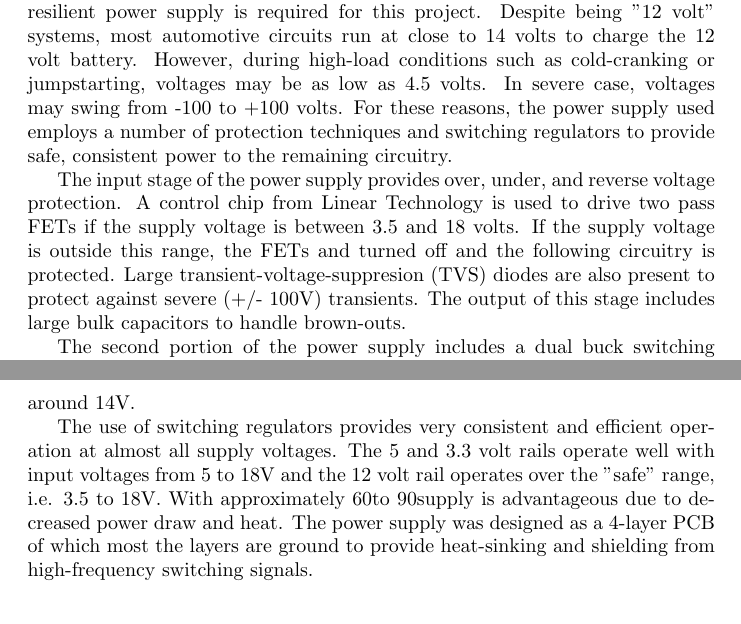
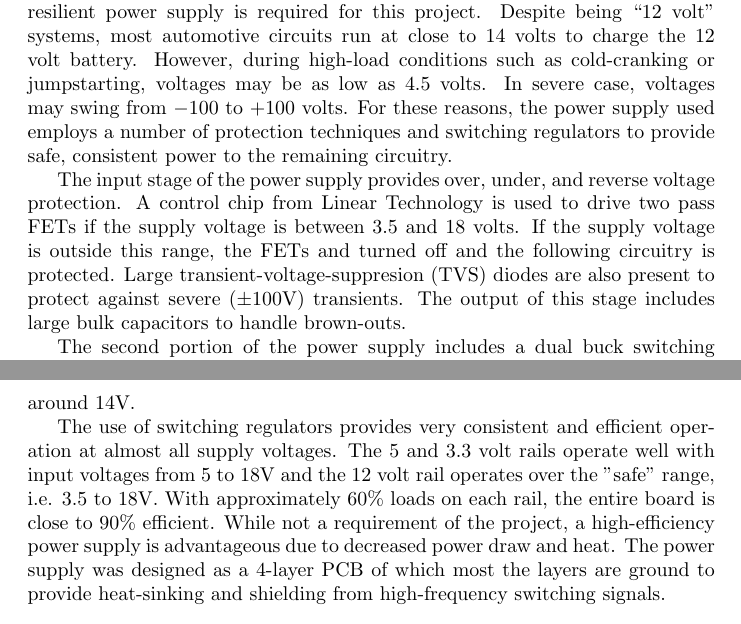
Before and after one commit to Cantido/vehiclehud, a LaTeX thesis (doc/report/report.tex, which reads doc/report/detailed-design.tex): two parts of pages 12 and 13 of 18, joined at a grey line, cut so that both start at the same text. Compiled offline with pdfLaTeX.

Commit message:
LaTeX-ify text

```diff
--- a/doc/report/detailed-design.tex
+++ b/doc/report/detailed-design.tex
@@ -18,11 +18,11 @@
 
 \section{PSU}
 Due to the volatile nature of automotive electrical systems, a very stable and
-resilient power supply is required for this project.  Despite being "12 volt"
+resilient power supply is required for this project.  Despite being ``12 volt''
 systems, most automotive circuits run at close to 14 volts to charge the 12
 volt battery.  However, during high-load conditions such as cold-cranking or
 jumpstarting, voltages may be as low as 4.5 volts.  In severe case, voltages
-may swing from -100 to +100 volts.  For these reasons, the power supply used
+may swing from $-100$ to $+100$ volts.  For these reasons, the power supply used
 employs a number of protection techniques and switching regulators to provide
 safe, consistent power to the remaining circuitry.
 
@@ -31,7 +31,7 @@ protection.  A control chip from Linear Technology is used to drive two pass
 FETs if the supply voltage is between 3.5 and 18 volts.  If the supply voltage
 is outside this range, the FETs and turned off and the following circuitry is
 protected.  Large transient-voltage-suppresion (TVS) diodes are also present to
-protect against severe (+/- 100V) transients.  The output of this stage includes
+protect against severe ($\pm 100$V) transients.  The output of this stage includes
 large bulk capacitors to handle brown-outs.
 
 The second portion of the power supply includes a dual buck switching regulator
@@ -53,8 +53,8 @@ around 14V.
 The use of switching regulators provides very consistent and efficient operation
 at almost all supply voltages.  The 5 and 3.3 volt rails operate well with input
 voltages from 5 to 18V and the 12 volt rail operates over the "safe" range, i.e.
-3.5 to 18V.  With approximately 60% loads on each rail, the entire board is close
-to 90% efficient.  While not a requirement of the project, a high-efficiency power
+3.5 to 18V.  With approximately 60\% loads on each rail, the entire board is close
+to 90\% efficient.  While not a requirement of the project, a high-efficiency power
 supply is advantageous due to decreased power draw and heat.  The power supply was
 designed as a 4-layer PCB of which most the layers are ground to provide
 heat-sinking and shielding from high-frequency switching signals.
```
